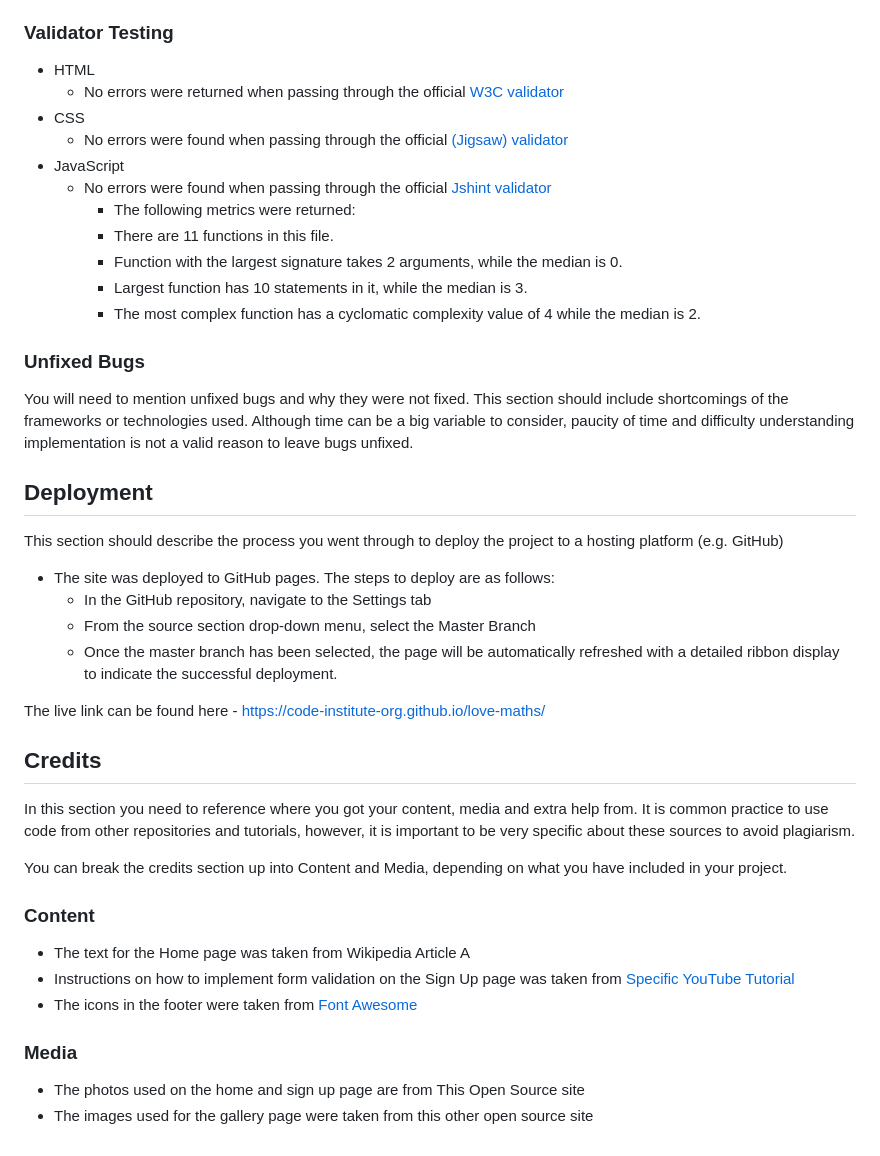
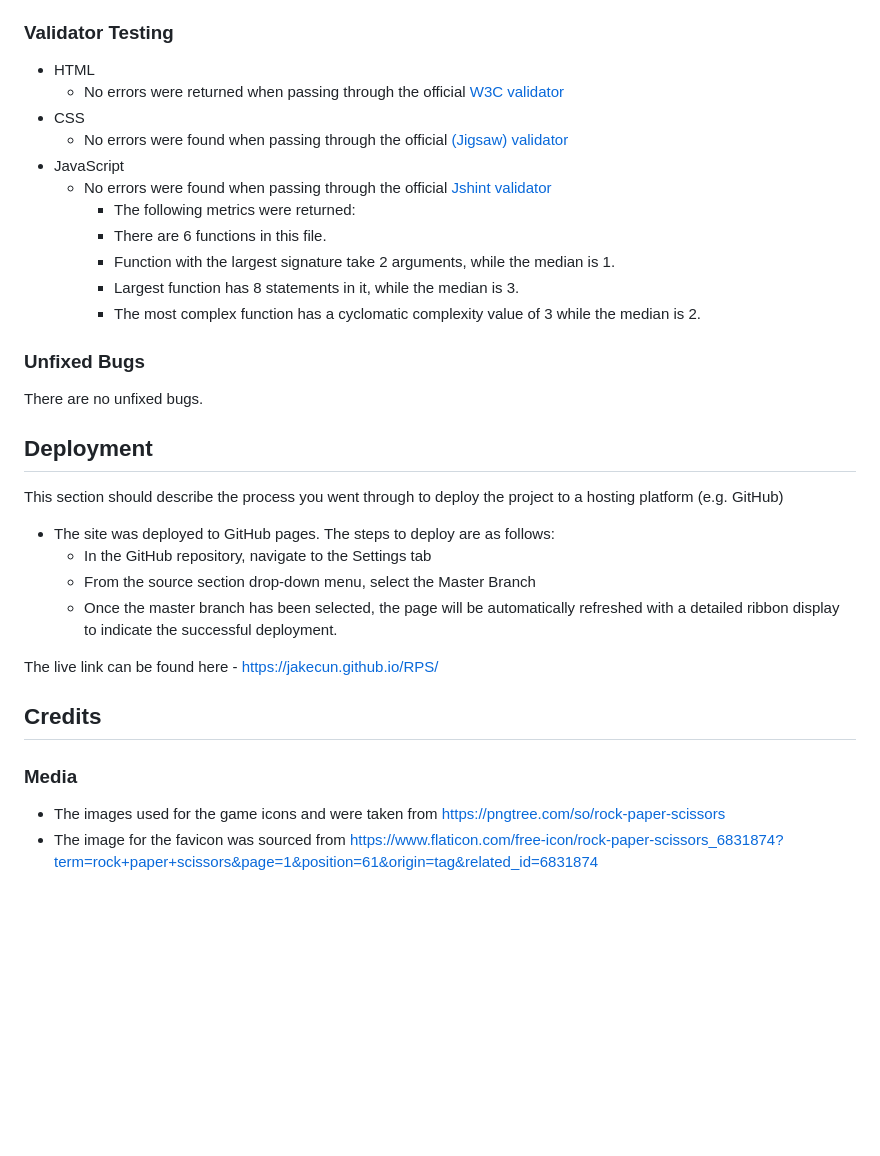
Before and after one commit to JakeCun/RPS, a Markdown page: README.md, the part around the change printed below. Drawn GitHub-style; blank space fills up the shorter version.

```diff
--- a/README.md
+++ b/README.md
@@ -50,15 +50,14 @@ If this section grows too long, you may want to split it off into a separate fil
 - JavaScript
     - No errors were found when passing through the official [Jshint validator](https://jshint.com/)
       - The following metrics were returned:
-      - There are 11 functions in this file.
-      - Function with the largest signature takes 2 arguments, while the median is 0.
-      - Largest function has 10 statements in it, while the median is 3.
-      - The most complex function has a cyclomatic complexity value of 4 while the median is 2.
+      - There are 6 functions in this file.
+      - Function with the largest signature take 2 arguments, while the median is 1.
+      - Largest function has 8 statements in it, while the median is 3.
+      - The most complex function has a cyclomatic complexity value of 3 while the median is 2.
 
 ### Unfixed Bugs
 
-You will need to mention unfixed bugs and why they were not fixed. This section should include shortcomings of the frameworks or technologies used. Although time can be a big variable to consider, paucity of time and difficulty understanding implementation is not a valid reason to leave bugs unfixed.
-
+There are no unfixed bugs.
 ## Deployment
 
 This section should describe the process you went through to deploy the project to a hosting platform (e.g. GitHub)
@@ -68,22 +67,11 @@ This section should describe the process you went through to deploy the project
   - From the source section drop-down menu, select the Master Branch
   - Once the master branch has been selected, the page will be automatically refreshed with a detailed ribbon display to indicate the successful deployment.
 
-The live link can be found here - https://code-institute-org.github.io/love-maths/
-
+The live link can be found here - https://jakecun.github.io/RPS/
 
 ## Credits
 
-In this section you need to reference where you got your content, media and extra help from. It is common practice to use code from other repositories and tutorials, however, it is important to be very specific about these sources to avoid plagiarism.
-
-You can break the credits section up into Content and Media, depending on what you have included in your project.
-
-### Content
-
-- The text for the Home page was taken from Wikipedia Article A
-- Instructions on how to implement form validation on the Sign Up page was taken from [Specific YouTube Tutorial](https://www.youtube.com/)
-- The icons in the footer were taken from [Font Awesome](https://fontawesome.com/)
-
 ### Media
 
-- The photos used on the home and sign up page are from This Open Source site
-- The images used for the gallery page were taken from this other open source site
+- The images used for the game icons and were taken from https://pngtree.com/so/rock-paper-scissors
+- The image for the favicon was sourced from https://www.flaticon.com/free-icon/rock-paper-scissors_6831874?term=rock+paper+scissors&page=1&position=61&origin=tag&related_id=6831874
```
Also changed, not shown: other parts of README.md (+2 -2 lines).
